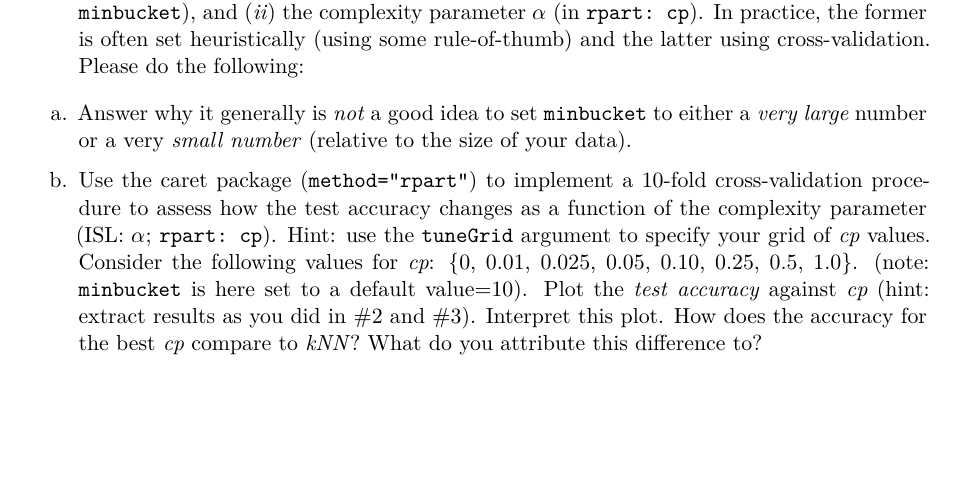
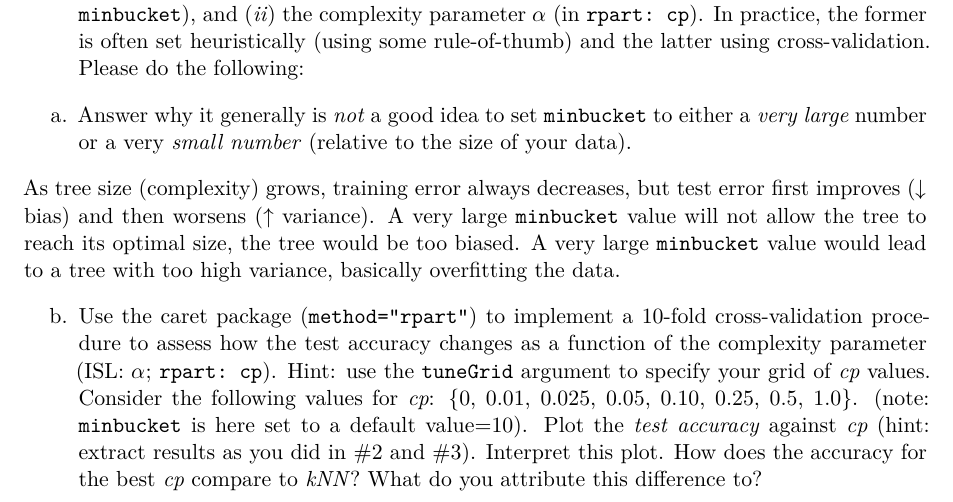
Before and after one commit to thhaase/ML-Labs, a Quarto document (2/lab2.qmd): part of page 4 of 5, cut so that both start at the same text, the shorter picture padded with empty space. Rendered offline with R 4.5, knitr and Pandoc in place of Quarto, then LaTeX, with nearby package versions.

Commit message:
Update lab2.qmd

```diff
--- a/2/lab2.qmd
+++ b/2/lab2.qmd
@@ -146,6 +146,9 @@ A decision tree should perform better since it captures novel interactions of th
 
 a. Answer why it generally is _not_ a good idea to set `minbucket` to either a _very large_ number or a very _small number_ (relative to the size of your data).
 
+As tree size (complexity) grows, training error always decreases, but test error first improves ($\downarrow$ bias) and then worsens ($\uparrow$ variance). A very large `minbucket` value will not allow the tree to reach its optimal size, the tree would be too biased. A very large `minbucket` value would lead to a tree with too high variance, basically overfitting the data.
+
+
 b. Use the caret package (`method="rpart"`) to implement a 10-fold cross-validation procedure to assess how the test accuracy changes as a function of the complexity parameter (ISL: $\alpha$; `rpart: cp`). Hint: use the `tuneGrid` argument to specify your grid of _cp_ values. Consider the following values for _cp_: {0, 0.01, 0.025, 0.05, 0.10, 0.25, 0.5, 1.0}. (note: `minbucket` is here set to a default value=10). Plot the _test accuracy_ against _cp_ (hint: extract results as you did in #2 and #3). Interpret this plot. How does the accuracy for the best _cp_ compare to _kNN_? What do you attribute this difference to?
 
 c. Use the `rpart.plot` package to plot the decision tree you found to be the best in b (hint: you can extract the model with the highest accuracy from a `caret` model using `$finalModel`). First report how many _internal_ and _terminal_ nodes this tree has. Then, provide a interpretation. Does any of the “new” variables ($X_1 , . . . , X_20$ ) show up in the tree?
```
